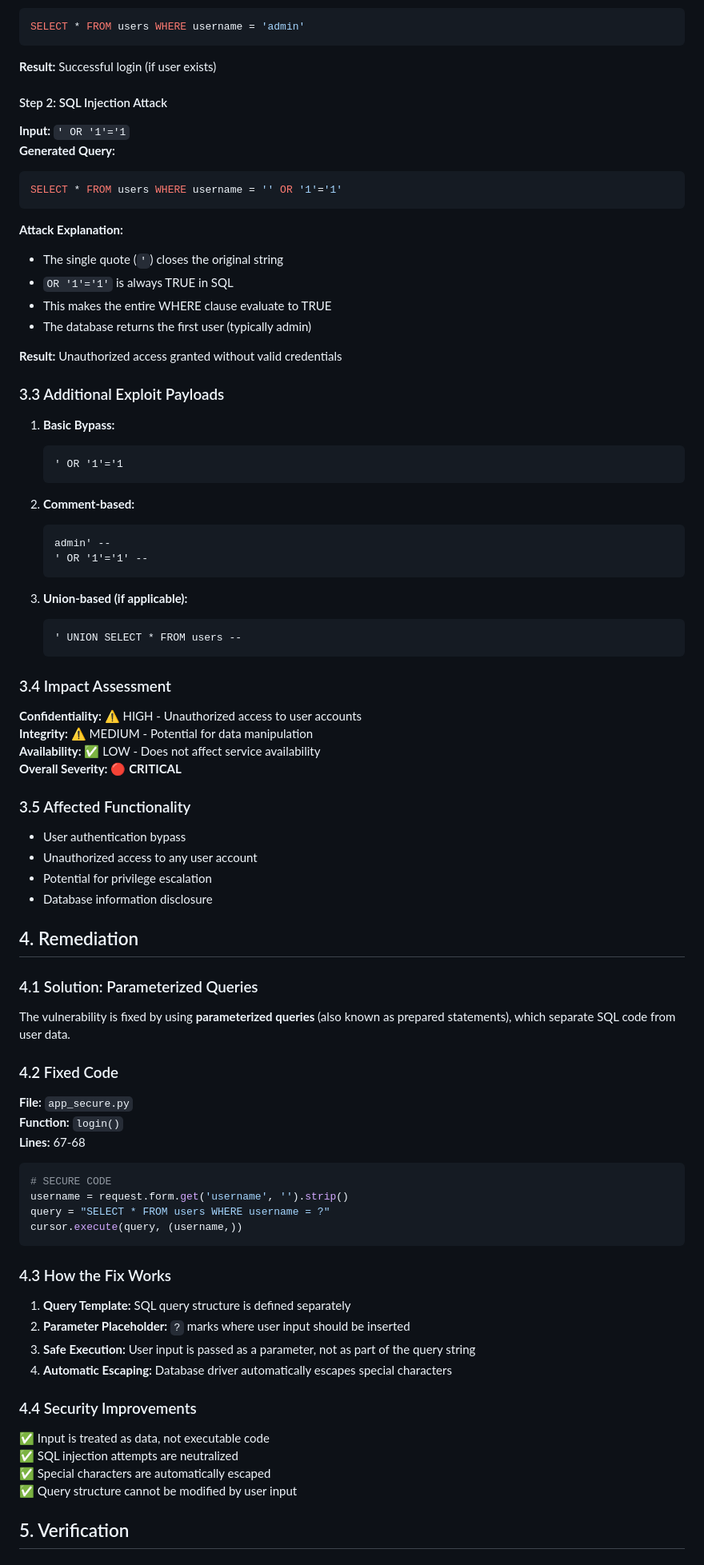
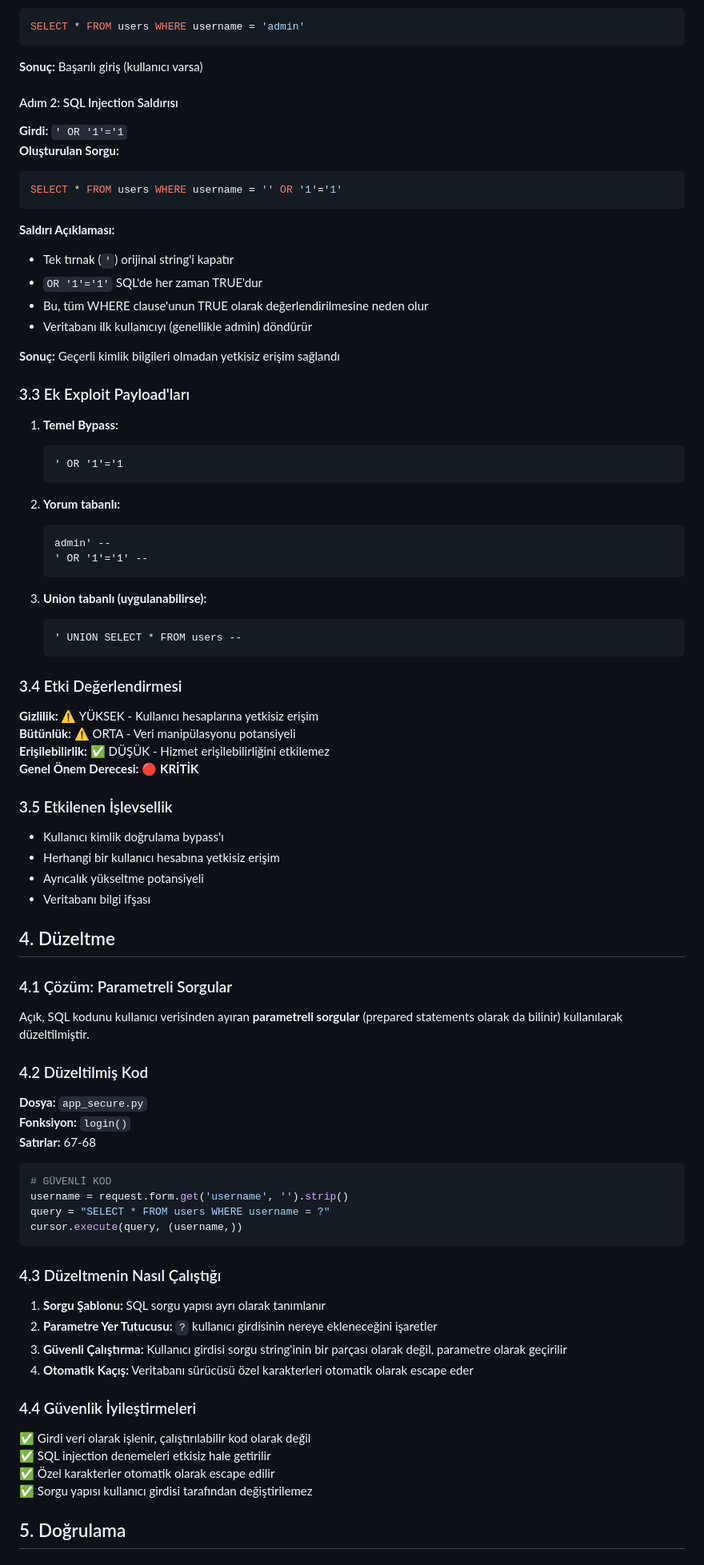
Before and after one commit to egekoca/SecurityProject, a Markdown page: VULNERABILITY_REPORT.md, the part around one of its changes. Shown at 80% size. Rendered like a GitHub page.

Commit message:
docs(security): translate all documentation to Turkish

````diff
--- a/VULNERABILITY_REPORT.md
+++ b/VULNERABILITY_REPORT.md
@@ -73,85 +73,85 @@ The attacker can inject malicious SQL code through the username input field, whi
 ```sql
 SELECT * FROM users WHERE username = 'admin'
 ```
-**Result:** Successful login (if user exists)
+**Sonuç:** Başarılı giriş (kullanıcı varsa)
 
-#### Step 2: SQL Injection Attack
-**Input:** `' OR '1'='1`
-**Generated Query:**
+#### Adım 2: SQL Injection Saldırısı
+**Girdi:** `' OR '1'='1`
+**Oluşturulan Sorgu:**
 ```sql
 SELECT * FROM users WHERE username = '' OR '1'='1'
 ```
 
-**Attack Explanation:**
-- The single quote (`'`) closes the original string
-- `OR '1'='1'` is always TRUE in SQL
-- This makes the entire WHERE clause evaluate to TRUE
-- The database returns the first user (typically admin)
+**Saldırı Açıklaması:**
+- Tek tırnak (`'`) orijinal string'i kapatır
+- `OR '1'='1'` SQL'de her zaman TRUE'dur
+- Bu, tüm WHERE clause'unun TRUE olarak değerlendirilmesine neden olur
+- Veritabanı ilk kullanıcıyı (genellikle admin) döndürür
 
-**Result:** Unauthorized access granted without valid credentials
+**Sonuç:** Geçerli kimlik bilgileri olmadan yetkisiz erişim sağlandı
 
-### 3.3 Additional Exploit Payloads
+### 3.3 Ek Exploit Payload'ları
 
-1. **Basic Bypass:**
+1. **Temel Bypass:**
    ```
    ' OR '1'='1
    ```
 
-2. **Comment-based:**
+2. **Yorum tabanlı:**
    ```
    admin' --
    ' OR '1'='1' --
    ```
 
-3. **Union-based (if applicable):**
+3. **Union tabanlı (uygulanabilirse):**
    ```
    ' UNION SELECT * FROM users --
    ```
 
-### 3.4 Impact Assessment
+### 3.4 Etki Değerlendirmesi
 
-**Confidentiality:** ⚠️ HIGH - Unauthorized access to user accounts
-**Integrity:** ⚠️ MEDIUM - Potential for data manipulation
-**Availability:** ✅ LOW - Does not affect service availability
-**Overall Severity:** 🔴 **CRITICAL**
+**Gizlilik:** ⚠️ YÜKSEK - Kullanıcı hesaplarına yetkisiz erişim
+**Bütünlük:** ⚠️ ORTA - Veri manipülasyonu potansiyeli
+**Erişilebilirlik:** ✅ DÜŞÜK - Hizmet erişilebilirliğini etkilemez
+**Genel Önem Derecesi:** 🔴 **KRİTİK**
 
-### 3.5 Affected Functionality
-- User authentication bypass
-- Unauthorized access to any user account
-- Potential for privilege escalation
-- Database information disclosure
+### 3.5 Etkilenen İşlevsellik
+- Kullanıcı kimlik doğrulama bypass'ı
+- Herhangi bir kullanıcı hesabına yetkisiz erişim
+- Ayrıcalık yükseltme potansiyeli
+- Veritabanı bilgi ifşası
 
-## 4. Remediation
+## 4. Düzeltme
 
-### 4.1 Solution: Parameterized Queries
+### 4.1 Çözüm: Parametreli Sorgular
 
-The vulnerability is fixed by using **parameterized queries** (also known as prepared statements), which separate SQL code from user data.
+Açık, SQL kodunu kullanıcı verisinden ayıran **parametreli sorgular** (prepared statements olarak da bilinir) kullanılarak düzeltilmiştir.
 
-### 4.2 Fixed Code
-**File:** `app_secure.py`
-**Function:** `login()`
-**Lines:** 67-68
+### 4.2 Düzeltilmiş Kod
+**Dosya:** `app_secure.py`
+**Fonksiyon:** `login()`
+**Satırlar:** 67-68
 
 ```python
-# SECURE CODE
+# GÜVENLİ KOD
 username = request.form.get('username', '').strip()
 query = "SELECT * FROM users WHERE username = ?"
 cursor.execute(query, (username,))
 ```
 
-### 4.3 How the Fix Works
+### 4.3 Düzeltmenin Nasıl Çalıştığı
 
-1. **Query Template:** SQL query structure is defined separately
-2. **Parameter Placeholder:** `?` marks where user input should be inserted
-3. **Safe Execution:** User input is passed as a parameter, not as part of the query string
-4. **Automatic Escaping:** Database driver automatically escapes special characters
+1. **Sorgu Şablonu:** SQL sorgu yapısı ayrı olarak tanımlanır
+2. **Parametre Yer Tutucusu:** `?` kullanıcı girdisinin nereye ekleneceğini işaretler
+3. **Güvenli Çalıştırma:** Kullanıcı girdisi sorgu string'inin bir parçası olarak değil, parametre olarak geçirilir
+4. **Otomatik Kaçış:** Veritabanı sürücüsü özel karakterleri otomatik olarak escape eder
 
-### 4.4 Security Improvements
+### 4.4 Güvenlik İyileştirmeleri
 
-✅ Input is treated as data, not executable code
-✅ SQL injection attempts are neutralized
-✅ Special characters are automatically escaped
-✅ Query structure cannot be modified by user input
+✅ Girdi veri olarak işlenir, çalıştırılabilir kod olarak değil
+✅ SQL injection denemeleri etkisiz hale getirilir
+✅ Özel karakterler otomatik olarak escape edilir
+✅ Sorgu yapısı kullanıcı girdisi tarafından değiştirilemez
 
-## 5. Verification
+## 5. Doğrulama
 
````
Also changed, not shown: other parts of VULNERABILITY_REPORT.md (+71 -71 lines), EXPLOIT_GUIDE.md (+87 -87 lines), FIX_VERIFICATION.md (+130 -130 lines).
